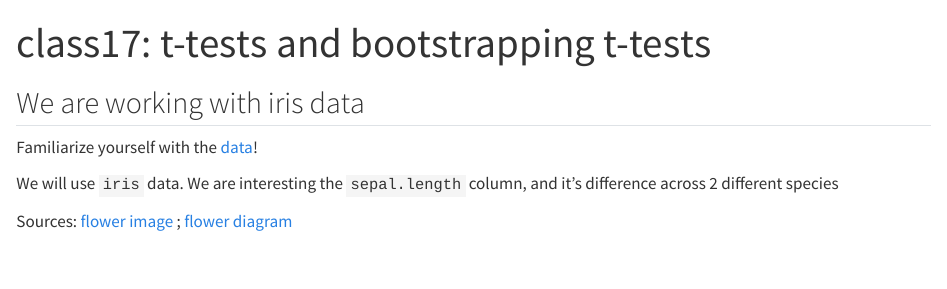
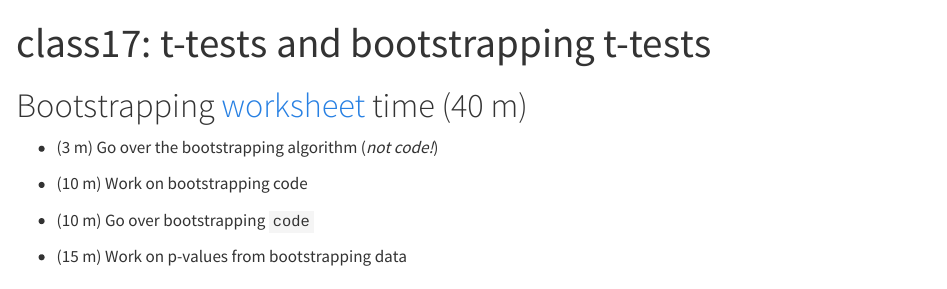
Before and after one commit to BIOS-538/class-worksheets, a Quarto document (scripts/class17_solved_t-test_bootstrapping.qmd): the page in a window 1100 px wide, from its top. Rendered offline with R 4.5, knitr and Pandoc in place of Quarto, with nearby package versions; some code elsewhere in the file could not run offline.

Commit message:
timeline from class slides

```diff
--- a/scripts/class17_solved_t-test_bootstrapping.qmd
+++ b/scripts/class17_solved_t-test_bootstrapping.qmd
@@ -5,6 +5,16 @@ format:
     embed-resources: true
 editor: visual
 ---
+
+# Bootstrapping [worksheet](https://github.com/BIOS-538/class-worksheets/blob/main/scripts/class17_t-test_bootstrapping.qmd) time (40 m)
+
+-   (3 m) Go over the bootstrapping algorithm (*not code!*)
+
+-   (10 m) Work on bootstrapping code
+
+-   (10 m) Go over bootstrapping `code`
+
+-   (15 m) Work on p-values from bootstrapping data
 
 ## We are working with iris data
 
```
Also changed, not shown: scripts/class10_COVID_worksheet_solutions.html (deleted).
